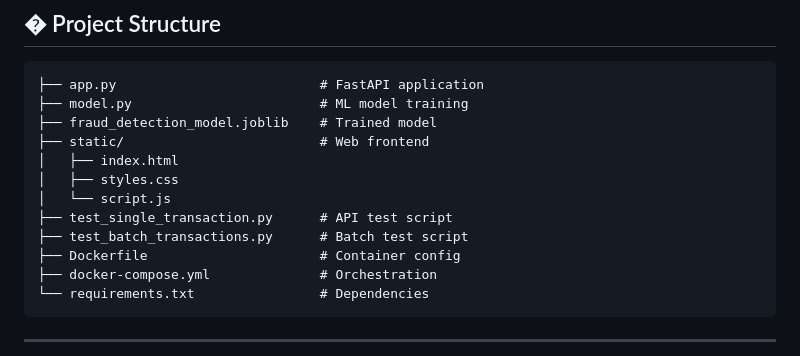
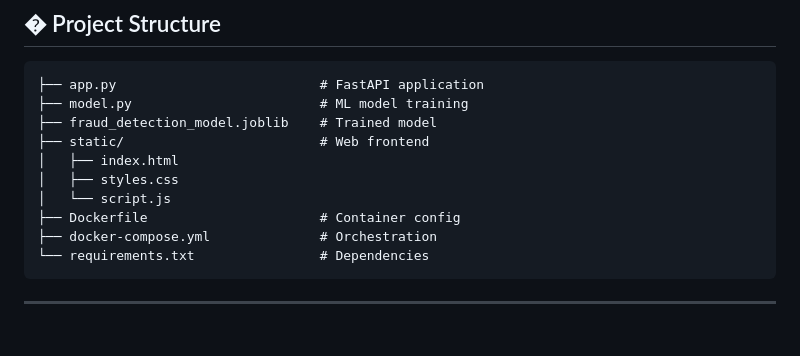
Before and after one commit to methezain/Robust-Fraud-Detection-Classifier, a Markdown page: README.md, the part around the change. Rendered like a GitHub page; blank space fills up the shorter version.

Commit message:
readme updated 3.0

```diff
--- a/README.md
+++ b/README.md
@@ -111,8 +111,6 @@ docker-compose up -d
 │   ├── index.html
 │   ├── styles.css
 │   └── script.js
-├── test_single_transaction.py      # API test script
-├── test_batch_transactions.py      # Batch test script
 ├── Dockerfile                      # Container config
 ├── docker-compose.yml              # Orchestration
 └── requirements.txt                # Dependencies
```
